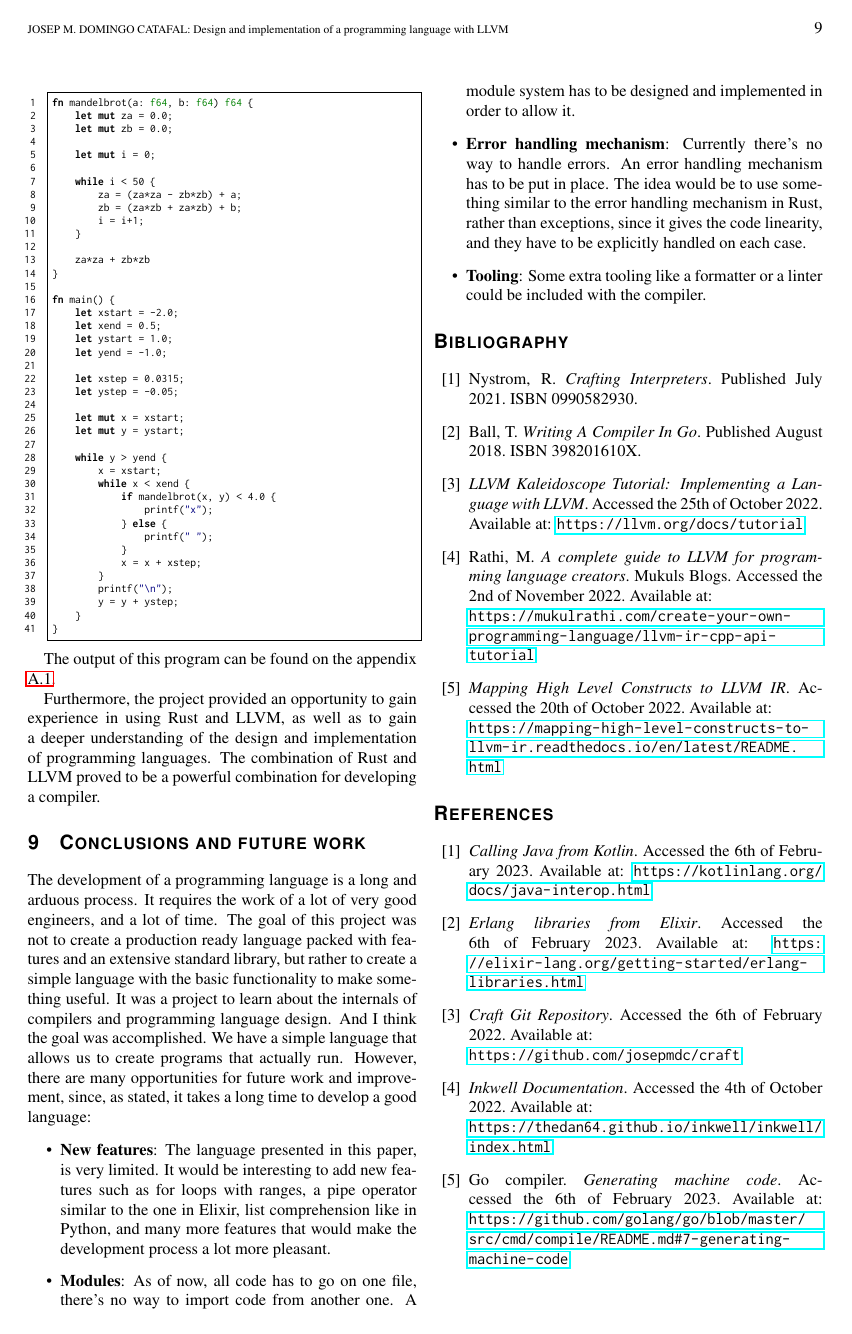
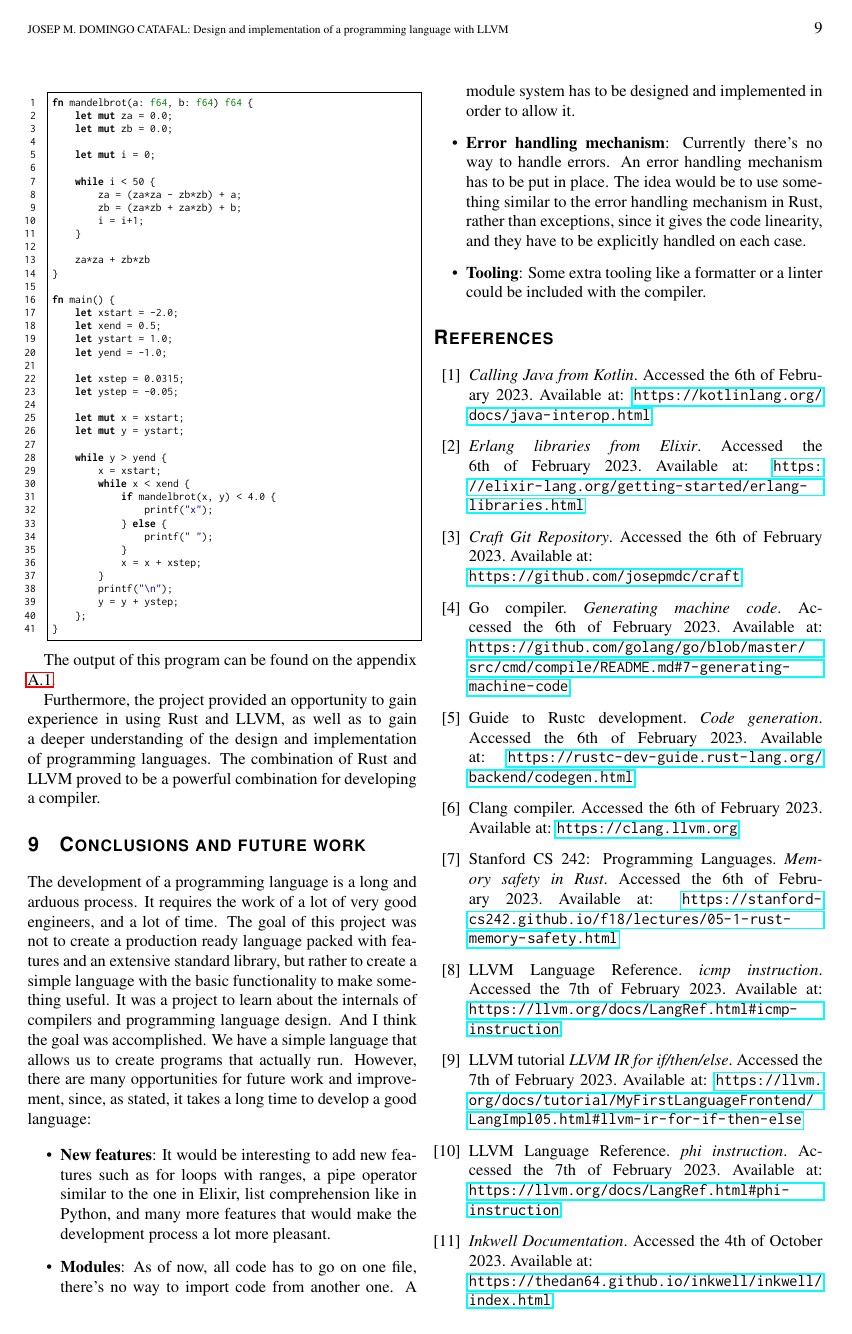
Before and after one commit to josepmdc/thesis, a LaTeX thesis (final/thesis.tex): page 9 of 10. Compiled offline with pdfLaTeX.

Commit message:
Checkpoint

```diff
--- a/final/thesis.tex
+++ b/final/thesis.tex
@@ -1057,11 +1057,10 @@ future work and improvement, since, as stated, it takes a long time to develop a
 good language:
 
 \begin{itemize}
-    \item \textbf{New features}: The language presented in this paper, is very
-        limited. It would be interesting to add new features such as for loops
-        with ranges, a pipe operator similar to the one in Elixir, list
-        comprehension like in Python, and many more features that would make
-        the development process a lot more pleasant.
+    \item \textbf{New features}: It would be interesting to add new features
+        such as for loops with ranges, a pipe operator similar to the one in
+        Elixir, list comprehension like in Python, and many more features that
+        would make the development process a lot more pleasant.
     \item \textbf{Modules}: As of now, all code has to go on one file, there's
         no way to import code from another one. A module system has to be
         designed and implemented in order to allow it.
@@ -1074,6 +1073,21 @@ good language:
         could be included with the compiler.
 \end{itemize}
 
+\renewcommand\refname{References}
+\begin{thebibliography}{11}
+\bibitem{kotlininterop} \textit{Calling Java from Kotlin}. Accessed the 6th of February 2023. Available at: \url{https://kotlinlang.org/docs/java-interop.html}
+\bibitem{elixirinterop} \textit{Erlang libraries from Elixir}. Accessed the 6th of February 2023. Available at: \url{https://elixir-lang.org/getting-started/erlang-libraries.html}
+\bibitem{repo} \textit{Craft Git Repository}. Accessed the 6th of February 2023. Available at: \\\url{https://github.com/josepmdc/craft}
+\bibitem{gocodegen}Go compiler. \textit{Generating machine code}. Accessed the 6th of February 2023. Available at: \url{https://github.com/golang/go/blob/master/src/cmd/compile/README.md#7-generating-machine-code}
+\bibitem{rustllvm} Guide to Rustc development. \textit{Code generation}. Accessed the 6th of February 2023. Available at: \url{https://rustc-dev-guide.rust-lang.org/backend/codegen.html}
+\bibitem{clangllvm} Clang compiler. Accessed the 6th of February 2023. Available at: \url{https://clang.llvm.org}
+\bibitem{rustsafety} Stanford CS 242: Programming Languages. \textit{Memory safety in Rust}. Accessed the 6th of February 2023. Available at: \url{https://stanford-cs242.github.io/f18/lectures/05-1-rust-memory-safety.html}
+\bibitem{sgt} LLVM Language Reference. \textit{icmp instruction}. Accessed the 7th of February 2023. Available at: \url{https://llvm.org/docs/LangRef.html#icmp-instruction}
+\bibitem{phitutorial} LLVM tutorial \textit{LLVM IR for if/then/else}. Accessed the 7th of February 2023. Available at: \url{https://llvm.org/docs/tutorial/MyFirstLanguageFrontend/LangImpl05.html#llvm-ir-for-if-then-else}
+\bibitem{phiinst} LLVM Language Reference. \textit{phi instruction}. Accessed the 7th of February 2023. Available at: \url{https://llvm.org/docs/LangRef.html#phi-instruction}
+\bibitem{inkwell} \textit{Inkwell Documentation}. Accessed the 4th of October 2023. Available at: \\\url{https://thedan64.github.io/inkwell/inkwell/index.html}
+\end{thebibliography}
+
 \renewcommand\refname{Bibliography}
 \begin{thebibliography}{11}
 \bibitem{ci} Nystrom, R. \textit{Crafting Interpreters}. Published July 2021. ISBN 0990582930.
@@ -1081,14 +1095,3 @@ good language:
 \bibitem{llvmtut} \textit{LLVM Kaleidoscope Tutorial: Implementing a Language with LLVM}. Accessed the 25th of October 2022. Available at: \url{https://llvm.org/docs/tutorial}
 \bibitem{llvm4plc} Rathi, M. \textit{A complete guide to LLVM for programming language creators}. Mukuls Blogs. Accessed the 2nd of November 2022. Available at: \\\url{https://mukulrathi.com/create-your-own-programming-language/llvm-ir-cpp-api-tutorial}
 \bibitem{mhlctllvm} \textit{Mapping High Level Constructs to LLVM IR}. Accessed the 20th of October 2022. Available at: \\\url{https://mapping-high-level-constructs-to-llvm-ir.readthedocs.io/en/latest/README.html}
-\end{thebibliography}
-
-\renewcommand\refname{References}
-\begin{thebibliography}{11}
-\bibitem{kotlininterop} \textit{Calling Java from Kotlin}. Accessed the 6th of February 2023. Available at: \url{https://kotlinlang.org/docs/java-interop.html}
-\bibitem{elixirinterop} \textit{Erlang libraries from Elixir}. Accessed the 6th of February 2023. Available at: \url{https://elixir-lang.org/getting-started/erlang-libraries.html}
-\bibitem{repo} \textit{Craft Git Repository}. Accessed the 6th of February 2022. Available at: \\\url{https://github.com/josepmdc/craft}
-\bibitem{inkwell} \textit{Inkwell Documentation}. Accessed the 4th of October 2022. Available at: \\\url{https://thedan64.github.io/inkwell/inkwell/index.html}
-\bibitem{gocodegen}Go compiler. \textit{Generating machine code}. Accessed the 6th of February 2023. Available at: \url{https://github.com/golang/go/blob/master/src/cmd/compile/README.md#7-generating-machine-code}
-\bibitem{rustllvm} Guide to Rustc development. \textit{Code generation}. Accessed the 6th of February 2023. Available at: \url{https://rustc-dev-guide.rust-lang.org/backend/codegen.html}
-\bibitem{clangllvm} Clang compiler. Accessed the 6th of February 2023. Available at: \url{https://clang.llvm.org}
```
Also changed, not shown: final/thesis.pdf, final/thesis.tex (37 more changed lines).
